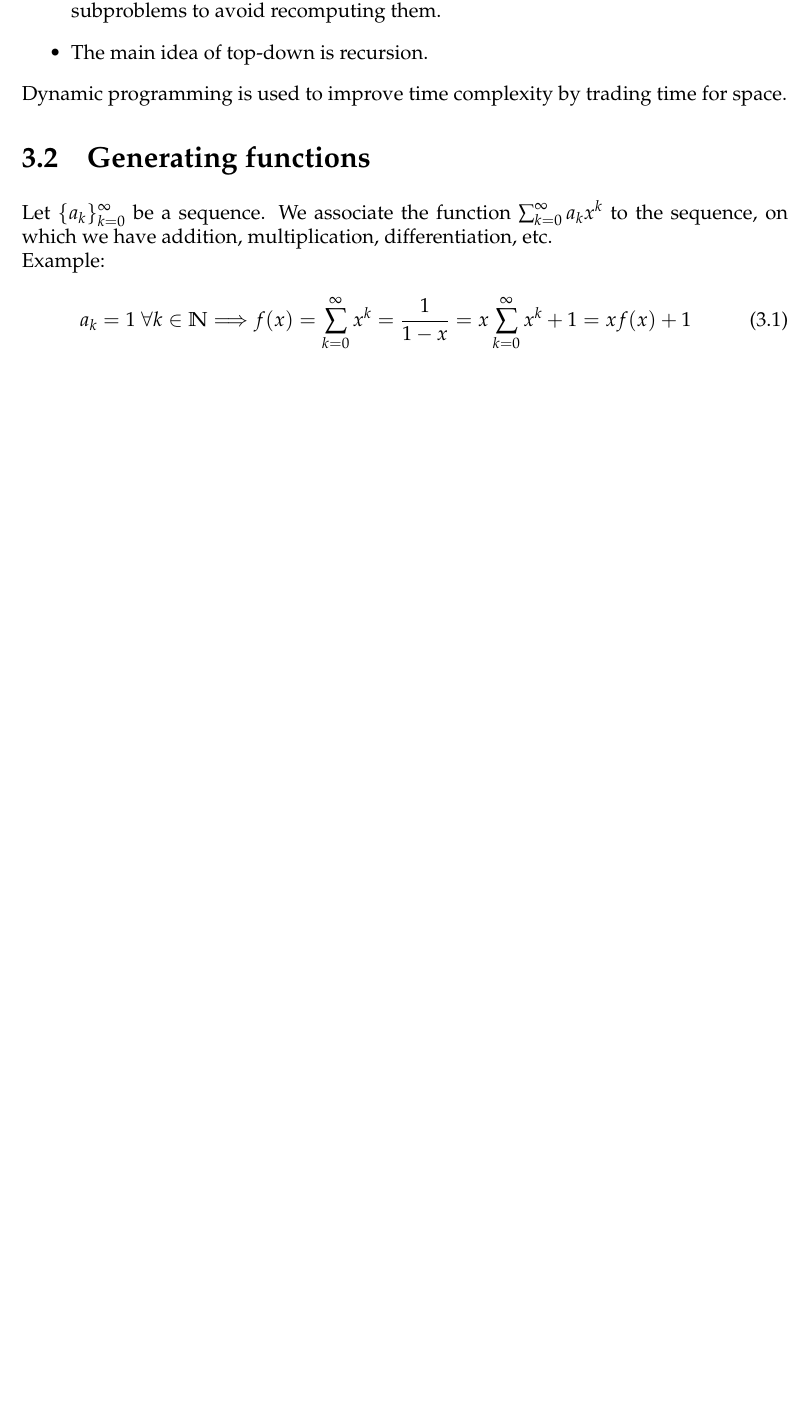
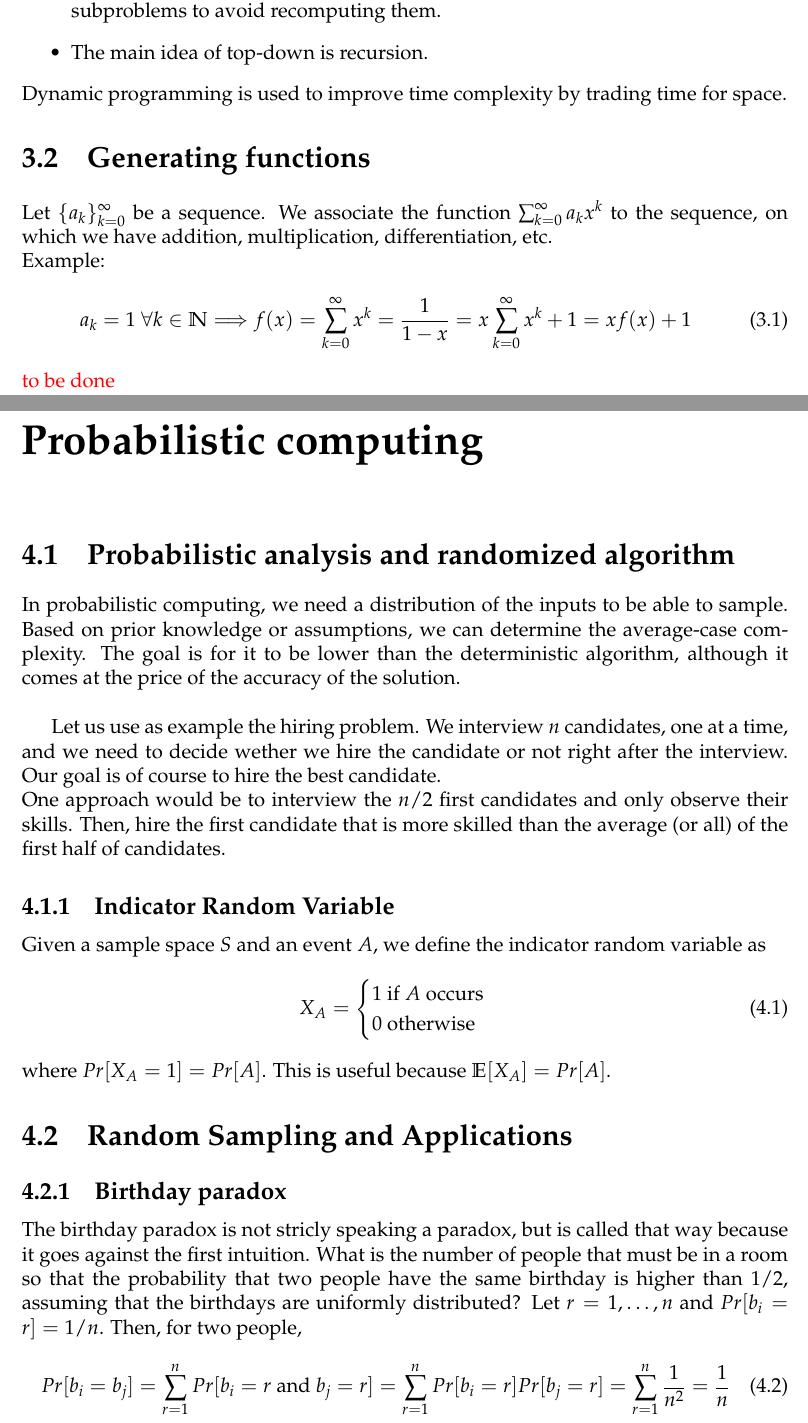
Before and after one commit to SimonDesmidt/Syntheses, a LaTeX thesis (LINMA2111/LINMA2111.tex): part of page 11 of 11 before the commit and two parts of pages 11 and 12 of 14 after it, the two joined at a grey line, cut so that both start at the same text, the shorter picture padded with empty space. The pictures show the PDF file LINMA2111/LINMA2111.pdf that the author committed with the source.

Commit message:
LINMA2111 S8-9

```diff
--- a/LINMA2111/LINMA2111.tex
+++ b/LINMA2111/LINMA2111.tex
@@ -385,3 +386,27 @@ Let $\{a_k\}_{k=0}^\infty$ be a sequence. We associate the function $\sum_{k=0}^
 \begin{equation}
 	a_k = 1 \ \forall k\in \N \Longrightarrow f(x) = \sum_{k=0}^\infty x^k = \frac{1}{1-x} = x \sum_{k=0}^\infty x^k + 1 = xf(x) + 1
 \end{equation}
+\textcolor{red}{to be done}
+\chapter{Probabilistic computing}
+\section{Probabilistic analysis and randomized algorithm}
+In probabilistic computing, we need a distribution of the inputs to be able to sample. Based on prior knowledge or assumptions, we can determine the average-case complexity. The goal is for it to be lower than the deterministic algorithm, although it comes at the price of the accuracy of the solution.\\
+
+Let us use as example the hiring problem. We interview $n$ candidates, one at a time, and we need to decide wether we hire the candidate or not right after the interview. Our goal is of course to hire the best candidate. \\
+One approach would be to interview the $n/2$ first candidates and only observe their skills. Then, hire the first candidate that is more skilled than the average (or all) of the first half of candidates.
+\subsection{Indicator Random Variable}
+Given a sample space $S$ and an event $A$, we define the indicator random variable as
+\begin{equation}
+	X_A = \begin{cases}
+		1 \text{ if $A$ occurs }\\ 0 \text{ otherwise}
+	\end{cases}
+\end{equation}
+where $Pr[X_A = 1] = Pr[A]$. This is useful because $\E[X_A] = Pr[A]$.
+\section{Random Sampling and Applications}
+\subsection{Birthday paradox}
+The birthday paradox is not stricly speaking a paradox, but is called that way because it goes against the first intuition. What is the number of people that must be in a room so that the probability that two people have the same birthday is higher than 1/2, assuming that the birthdays are uniformly distributed? Let $r={1,\dots,n}$ and $Pr[b_i=r] = 1/n$. Then, for two people,
+\begin{equation}
+	Pr[b_i = b_j] = \sum_{r=1}^n Pr[b_i=r \text{ and }b_j = r] = \sum_{r=1}^n Pr[b_i=r]Pr[b_j=r] = \sum_{r=1}^n \frac{1}{n^2} = \frac{1}{n}
+\end{equation}
+And for $k$ people, denoting $B_k$ the event that $k$ people have distinct birthdays, we have
+\begin{equation}
+	\begin{aligned}
@@ -387,0 +418,7 @@ Let $\{a_k\}_{k=0}^\infty$ be a sequence. We associate the function $\sum_{k=0}^
+\begin{equation}
+	k(k-1) \ge 2n \ln{2}\Longleftrightarrow k\ge 23
+\end{equation}
+We can also compute the expectation: let $X_{ij}$ be the 1 if the people $i$ and $j$ have the same birthday and 0 otherwise. Then $\E[X_{ij}] = 1/n$ and for $X = \sum_{i=1}^k\sum_{j=i+1}^k X_{ij}$,
+\begin{equation}
+	\E[X] = \sum_{i=1}^k \sum_{j=i+1}^k X_{ij} = \frac{k(k-1)}{2n}
+\end{equation}
@@ -387,0 +431,3 @@ Let $\{a_k\}_{k=0}^\infty$ be a sequence. We associate the function $\sum_{k=0}^
+\begin{equation}
+	\frac{k}{n}\approx \frac{\pi}{4}
+\end{equation}
@@ -387,0 +437 @@ Let $\{a_k\}_{k=0}^\infty$ be a sequence. We associate the function $\sum_{k=0}^
+\end{equation}
@@ -387,0 +444,2 @@ Let $\{a_k\}_{k=0}^\infty$ be a sequence. We associate the function $\sum_{k=0}^
+\begin{equation}
+	Pr[P(r_1,\dots,r_n)=0] \le \frac{d}{|S|}
```
Also changed, not shown: LINMA2111/LINMA2111.pdf, LINMA2111/LINMA2111.tex (43 more changed lines).
